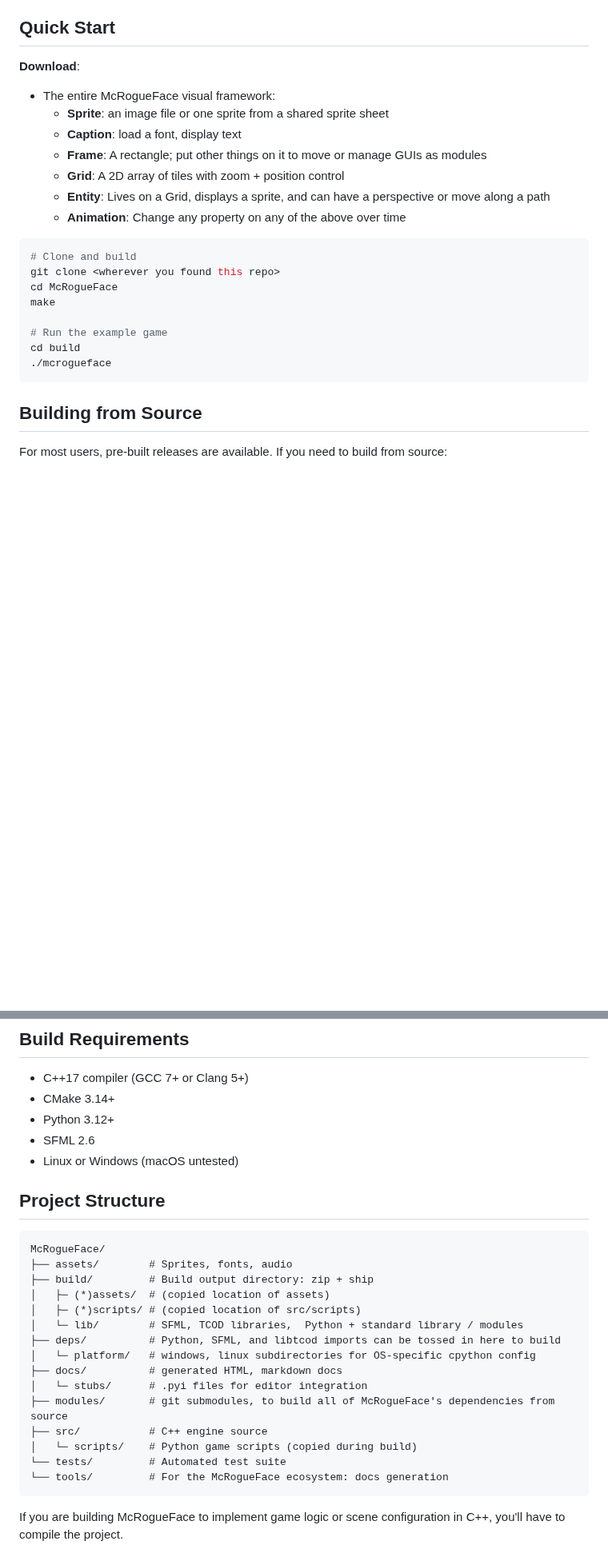
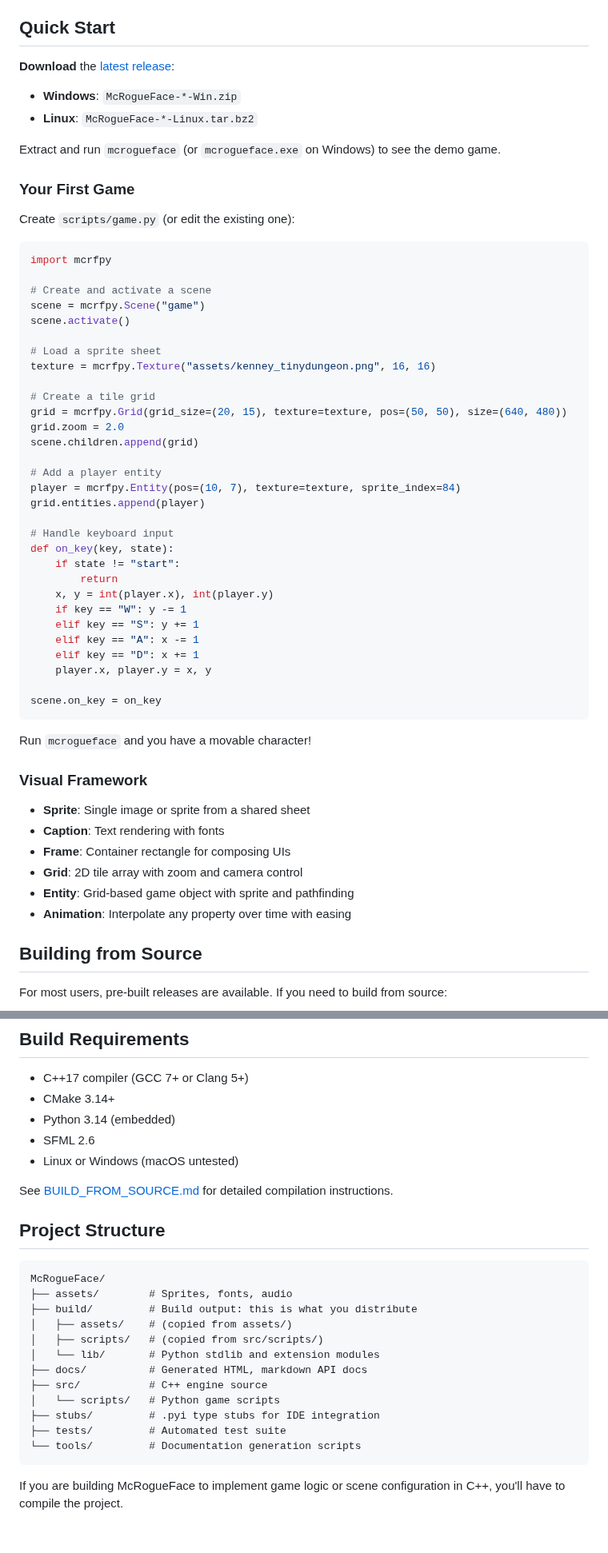
Before and after one commit to jmccardle/McRogueFace, a Markdown page: README.md, 2 parts joined by grey strips. Shown at 80% size. GitHub-like rendering; blank space fills up the shorter version.

Commit message:
README.md updates: closes #168

````diff
--- a/README.md
+++ b/README.md
@@ -14,26 +12,59 @@ A Python-powered 2D game engine for creating roguelike games, built with C++ and
 
 ## Quick Start
 
-**Download**:
+**Download** the [latest release](https://github.com/jmccardle/McRogueFace/releases/latest):
+- **Windows**: `McRogueFace-*-Win.zip`
+- **Linux**: `McRogueFace-*-Linux.tar.bz2`
 
-- The entire McRogueFace visual framework:
-  - **Sprite**: an image file or one sprite from a shared sprite sheet
-  - **Caption**: load a font, display text
-  - **Frame**: A rectangle; put other things on it to move or manage GUIs as modules
-  - **Grid**: A 2D array of tiles with zoom + position control
-  - **Entity**: Lives on a Grid, displays a sprite, and can have a perspective or move along a path
-  - **Animation**: Change any property on any of the above over time
+Extract and run `mcrogueface` (or `mcrogueface.exe` on Windows) to see the demo game.
 
-```bash
-# Clone and build
-git clone <wherever you found this repo>
-cd McRogueFace
-make
+### Your First Game
 
-# Run the example game
-cd build
-./mcrogueface
+Create `scripts/game.py` (or edit the existing one):
+
+```python
+import mcrfpy
+
+# Create and activate a scene
+scene = mcrfpy.Scene("game")
+scene.activate()
+
+# Load a sprite sheet
+texture = mcrfpy.Texture("assets/kenney_tinydungeon.png", 16, 16)
+
+# Create a tile grid
+grid = mcrfpy.Grid(grid_size=(20, 15), texture=texture, pos=(50, 50), size=(640, 480))
+grid.zoom = 2.0
+scene.children.append(grid)
+
+# Add a player entity
+player = mcrfpy.Entity(pos=(10, 7), texture=texture, sprite_index=84)
+grid.entities.append(player)
+
+# Handle keyboard input
+def on_key(key, state):
+    if state != "start":
+        return
+    x, y = int(player.x), int(player.y)
+    if key == "W": y -= 1
+    elif key == "S": y += 1
+    elif key == "A": x -= 1
+    elif key == "D": x += 1
+    player.x, player.y = x, y
+
+scene.on_key = on_key
 ```
+
+Run `mcrogueface` and you have a movable character!
+
+### Visual Framework
+
+- **Sprite**: Single image or sprite from a shared sheet
+- **Caption**: Text rendering with fonts
+- **Frame**: Container rectangle for composing UIs
+- **Grid**: 2D tile array with zoom and camera control
+- **Entity**: Grid-based game object with sprite and pathfinding
+- **Animation**: Interpolate any property over time with easing
 
 ## Building from Source
 
@@ -121,28 +166,27 @@ In the repository root:
 
 - C++17 compiler (GCC 7+ or Clang 5+)
 - CMake 3.14+
-- Python 3.12+
+- Python 3.14 (embedded)
 - SFML 2.6
 - Linux or Windows (macOS untested)
+
+See [BUILD_FROM_SOURCE.md](BUILD_FROM_SOURCE.md) for detailed compilation instructions.
 
 ## Project Structure
 
 ```
 McRogueFace/
 ├── assets/        # Sprites, fonts, audio
-├── build/         # Build output directory: zip + ship
-│   ├─ (*)assets/  # (copied location of assets)
-│   ├─ (*)scripts/ # (copied location of src/scripts)
-│   └─ lib/        # SFML, TCOD libraries,  Python + standard library / modules
-├── deps/          # Python, SFML, and libtcod imports can be tossed in here to build
-│   └─ platform/   # windows, linux subdirectories for OS-specific cpython config
-├── docs/          # generated HTML, markdown docs
-│   └─ stubs/      # .pyi files for editor integration
-├── modules/       # git submodules, to build all of McRogueFace's dependencies from source
+├── build/         # Build output: this is what you distribute
+│   ├── assets/    # (copied from assets/)
+│   ├── scripts/   # (copied from src/scripts/)
+│   └── lib/       # Python stdlib and extension modules
+├── docs/          # Generated HTML, markdown API docs
 ├── src/           # C++ engine source
-│   └─ scripts/    # Python game scripts (copied during build)
-└── tests/         # Automated test suite
-└── tools/         # For the McRogueFace ecosystem: docs generation
+│   └── scripts/   # Python game scripts
+├── stubs/         # .pyi type stubs for IDE integration
+├── tests/         # Automated test suite
+└── tools/         # Documentation generation scripts
 ```
 
 If you are building McRogueFace to implement game logic or scene configuration in C++, you'll have to compile the project.
````
Also changed, not shown: other parts of README.md (+27 -15 lines).
